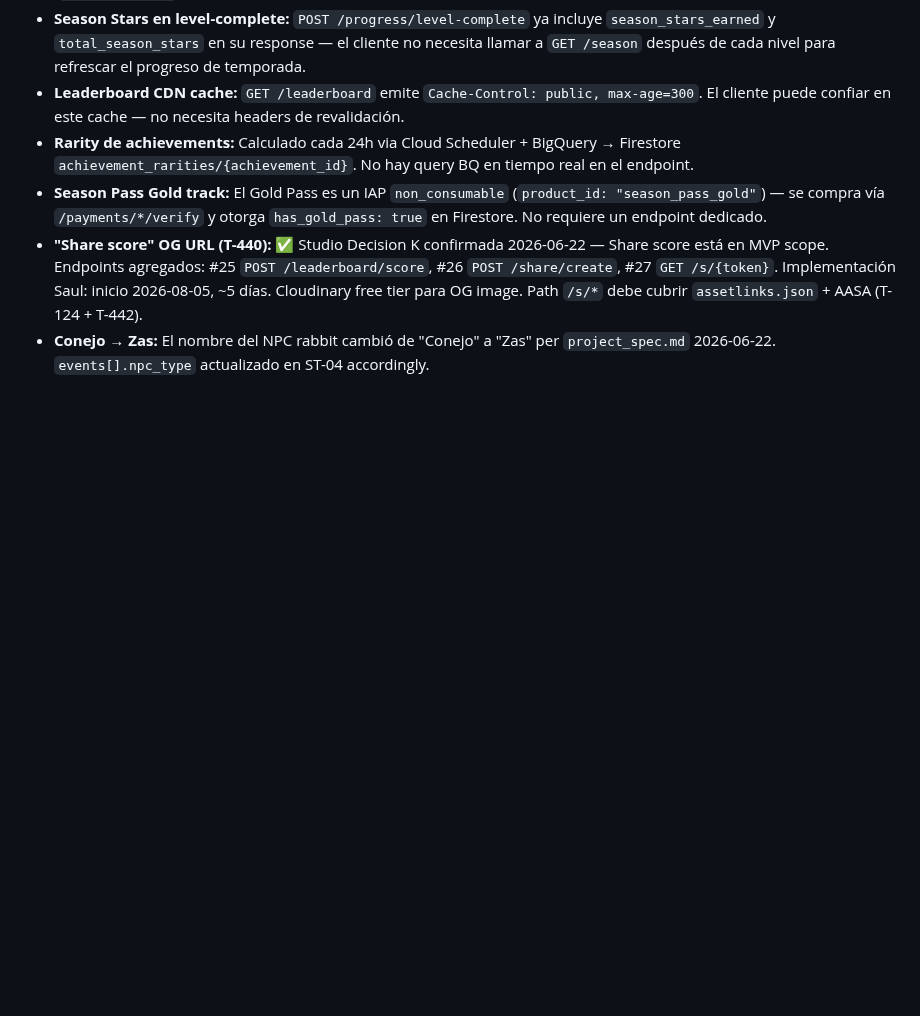
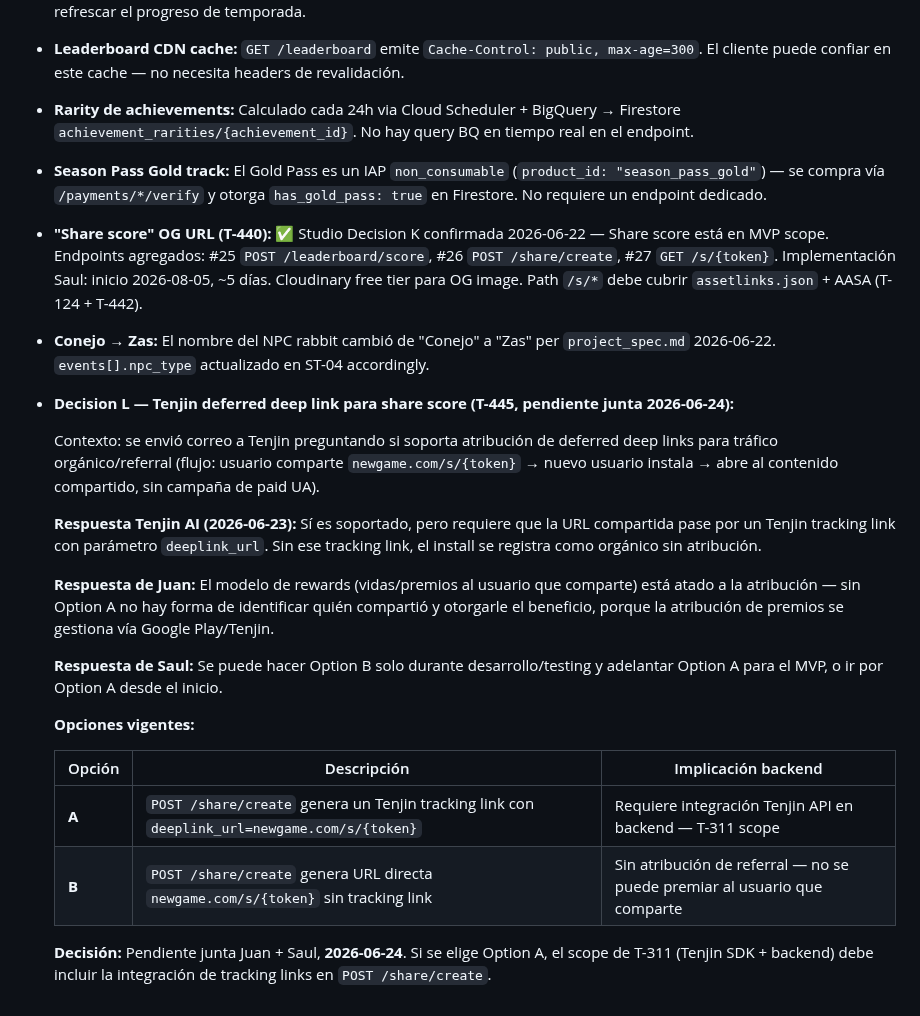
Before and after one commit to juanmosqueda-ingeniouscruciblestudios/motamaze_backend, a Markdown page: changelogs/REST-001-rest-api-contract.md, the part around the change. Rendered like a GitHub page; blank space fills up the shorter version.

Commit message:
REST-001: Decision L documentada — Tenjin tracking links vs URL directa (T-445), pendiente junta 2026-06-24
Co-Authored-By: Claude Sonnet 4.6 <noreply@anthropic.com>

```diff
--- a/changelogs/REST-001-rest-api-contract.md
+++ b/changelogs/REST-001-rest-api-contract.md
@@ -1959,3 +1959,21 @@ Circularle el documento completo a Juan para revisión. Deadline: 2026-06-24.
 - **Season Pass Gold track:** El Gold Pass es un IAP `non_consumable` (`product_id: "season_pass_gold"`) — se compra vía `/payments/*/verify` y otorga `has_gold_pass: true` en Firestore. No requiere un endpoint dedicado.
 - **"Share score" OG URL (T-440):** ✅ Studio Decision K confirmada 2026-06-22 — Share score está en MVP scope. Endpoints agregados: #25 `POST /leaderboard/score`, #26 `POST /share/create`, #27 `GET /s/{token}`. Implementación Saul: inicio 2026-08-05, ~5 días. Cloudinary free tier para OG image. Path `/s/*` debe cubrir `assetlinks.json` + AASA (T-124 + T-442).
 - **Conejo → Zas:** El nombre del NPC rabbit cambió de "Conejo" a "Zas" per `project_spec.md` 2026-06-22. `events[].npc_type` actualizado en ST-04 accordingly.
+- **Decision L — Tenjin deferred deep link para share score (T-445, pendiente junta 2026-06-24):**
+
+  Contexto: se envió correo a Tenjin preguntando si soporta atribución de deferred deep links para tráfico orgánico/referral (flujo: usuario comparte `newgame.com/s/{token}` → nuevo usuario instala → abre al contenido compartido, sin campaña de paid UA).
+
+  **Respuesta Tenjin AI (2026-06-23):** Sí es soportado, pero requiere que la URL compartida pase por un Tenjin tracking link con parámetro `deeplink_url`. Sin ese tracking link, el install se registra como orgánico sin atribución.
+
+  **Respuesta de Juan:** El modelo de rewards (vidas/premios al usuario que comparte) está atado a la atribución — sin Option A no hay forma de identificar quién compartió y otorgarle el beneficio, porque la atribución de premios se gestiona vía Google Play/Tenjin.
+
+  **Respuesta de Saul:** Se puede hacer Option B solo durante desarrollo/testing y adelantar Option A para el MVP, o ir por Option A desde el inicio.
+
+  **Opciones vigentes:**
+
+  | Opción | Descripción | Implicación backend |
+  |---|---|---|
+  | **A** | `POST /share/create` genera un Tenjin tracking link con `deeplink_url=newgame.com/s/{token}` | Requiere integración Tenjin API en backend — T-311 scope |
+  | **B** | `POST /share/create` genera URL directa `newgame.com/s/{token}` sin tracking link | Sin atribución de referral — no se puede premiar al usuario que comparte |
+
+  **Decisión:** Pendiente junta Juan + Saul, **2026-06-24**. Si se elige Option A, el scope de T-311 (Tenjin SDK + backend) debe incluir la integración de tracking links en `POST /share/create`.
```
